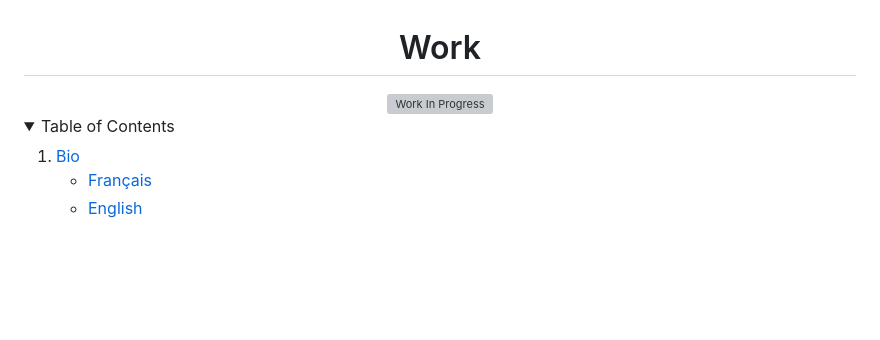
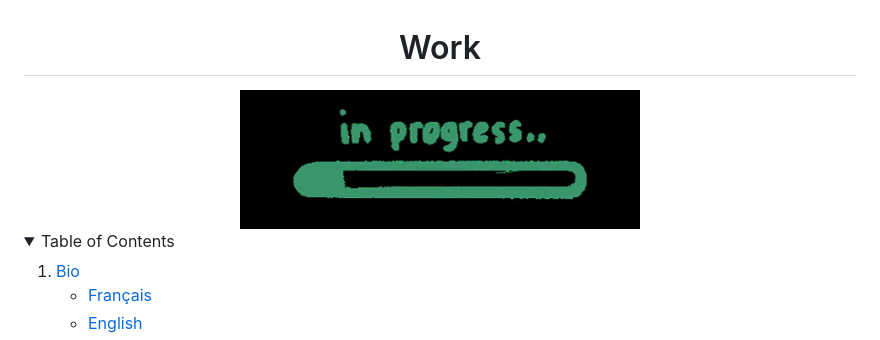
Before and after one commit to Erik-42/openclassrooms_projet_8, a Markdown page: README.md, the part around the change. GitHub-like rendering; folded sections open; blank space fills up the shorter version; grey boxes are pictures that could not be loaded.

Commit message:
Maj_ReadMe_3

```diff
--- a/README.md
+++ b/README.md
@@ -26,7 +26,7 @@ You can click the Preview link to take a look at your changes.
 <div align="center">
   <h1>Work</h1>
   <a href="https://github.com/Erik-42">
-    <img src="./images/giphy.gif" alt="Work In Progress" width="400" height="100">
+    <img src="./assets/images/giphy.gif" alt="Work In Progress" width="400" height="100">
   </a>
 </div>
 
```
